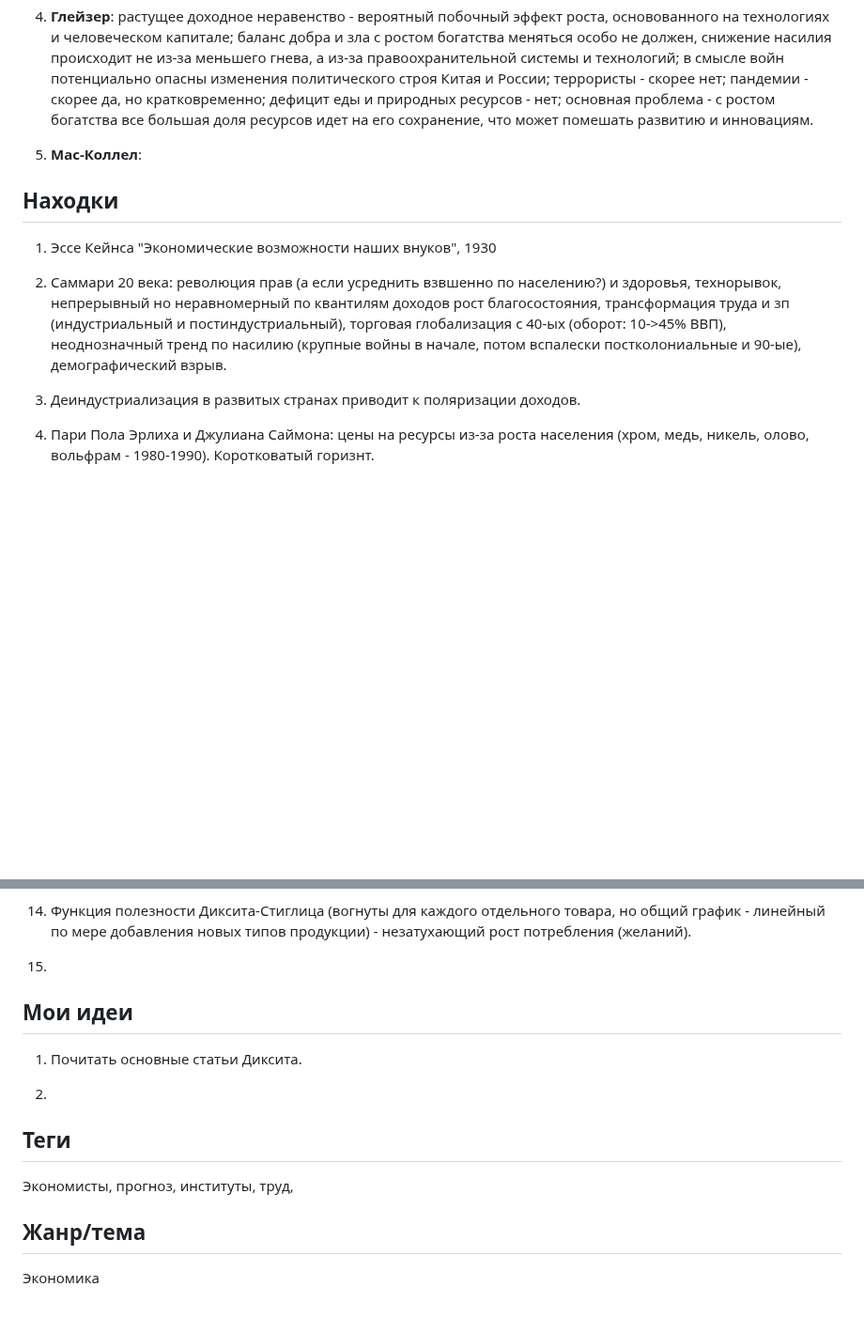
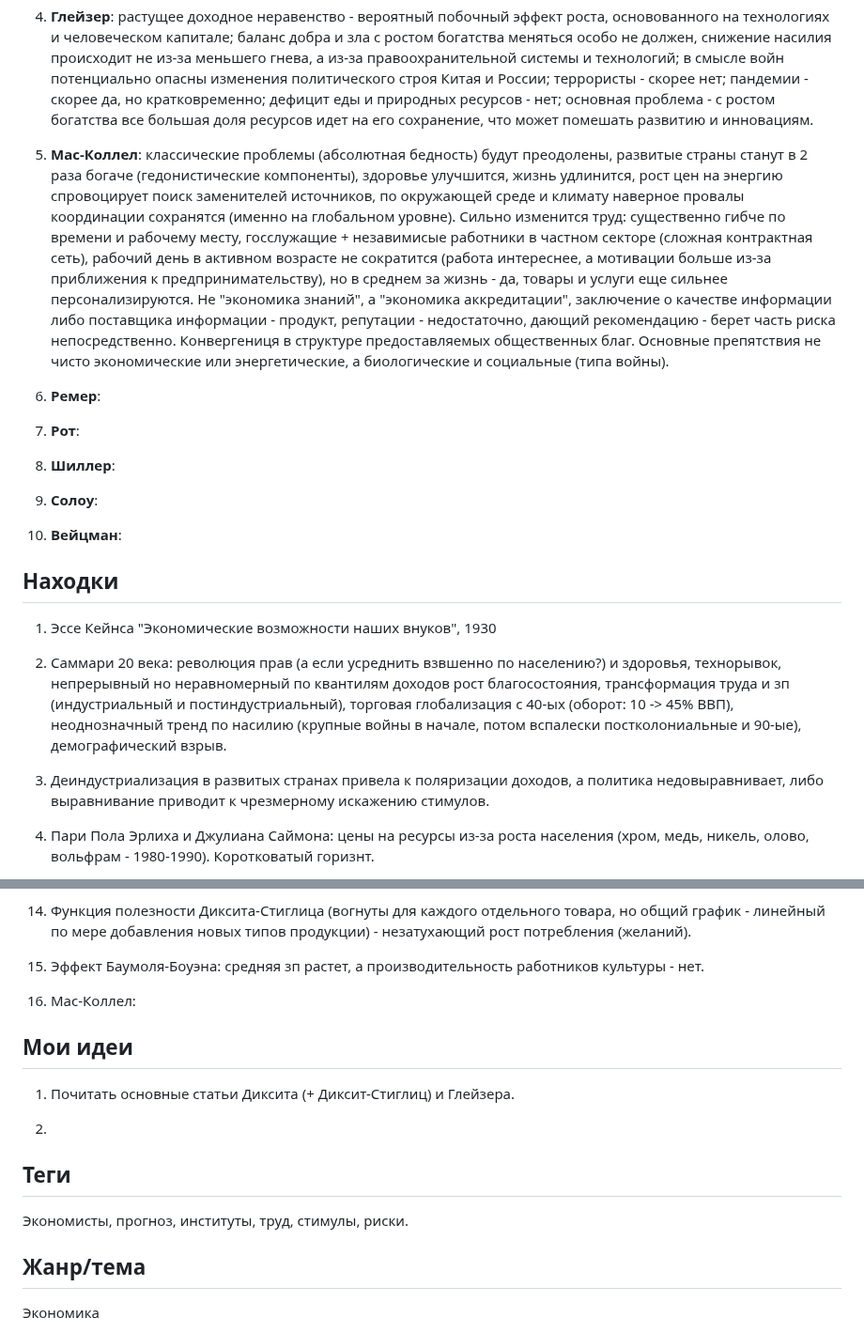
Before and after one commit to iamkulikov/reading_list_books, a Markdown page: reviews/2017_PalaciosHuerta_100yearEconomists.md, 2 parts joined by grey strips. Shown at 94% size. Drawn GitHub-style; blank space fills up the shorter version.

Commit message:
+ 100 years, Ch. 5

```diff
--- a/reviews/2017_PalaciosHuerta_100yearEconomists.md
+++ b/reviews/2017_PalaciosHuerta_100yearEconomists.md
@@ -17,16 +17,26 @@
 
 4. **Глейзер**: растущее доходное неравенство - вероятный побочный эффект роста, основованного на технологиях и человеческом капитале; баланс добра и зла с ростом богатства меняться особо не должен, снижение насилия происходит не из-за меньшего гнева, а из-за правоохранительной системы и технологий; в смысле войн потенциально опасны изменения политического строя Китая и России; террористы - скорее нет; пандемии - скорее да, но кратковременно; дефицит еды и природных ресурсов - нет; основная проблема - с ростом богатства все большая доля ресурсов идет на его сохранение, что может помешать развитию и инновациям.
 
-5. **Мас-Коллел**:
+5. **Мас-Коллел**: классические проблемы (абсолютная бедность) будут преодолены, развитые страны станут в 2 раза богаче (гедонистические компоненты), здоровье улучшится, жизнь удлинится, рост цен на энергию спровоцирует поиск заменителей источников, по окружающей среде и климату наверное провалы координации сохранятся (именно на глобальном уровне). Сильно изменится труд: существенно гибче по времени и рабочему месту, госслужащие + незавимисые работники в частном секторе (сложная контрактная сеть), рабочий день в активном возрасте не сократится (работа интереснее, а мотивации больше из-за приближения к предпринимательству), но в среднем за жизнь - да, товары и услуги еще сильнее персонализируются. Не "экономика знаний", а "экономика аккредитации", заключение о качестве информации либо поставщика информации - продукт, репутации - недостаточно, дающий рекомендацию - берет часть риска непосредственно. Конвергениця в структуре предоставляемых общественных благ. Основные препятствия не чисто экономические или энергетические, а биологические и социальные (типа войны).
+
+6. **Ремер**:
+
+7. **Рот**:
+
+8. **Шиллер**:
+
+9. **Солоу**:
+
+10. **Вейцман**:
 
 
 ## Находки
 
 1. Эссе Кейнса "Экономические возможности наших внуков", 1930
 
-2. Саммари 20 века: революция прав (а если усреднить взвшенно по населению?) и здоровья, технорывок, непрерывный но неравномерный по квантилям доходов рост благосостояния, трансформация труда и зп (индустриальный и постиндустриальный), торговая глобализация с 40-ых (оборот: 10->45% ВВП), неоднозначный тренд по насилию (крупные войны в начале, потом вспалески постколониальные и 90-ые), демографический взрыв.
+2. Саммари 20 века: революция прав (а если усреднить взвшенно по населению?) и здоровья, технорывок, непрерывный но неравномерный по квантилям доходов рост благосостояния, трансформация труда и зп (индустриальный и постиндустриальный), торговая глобализация с 40-ых (оборот: 10 -> 45% ВВП), неоднозначный тренд по насилию (крупные войны в начале, потом вспалески постколониальные и 90-ые), демографический взрыв.
 
-3. Деиндустриализация в развитых странах приводит к поляризации доходов.
+3. Деиндустриализация в развитых странах привела к поляризации доходов, а политика недовыравнивает, либо выравнивание приводит к чрезмерному искажению стимулов.
 
 4. Пари Пола Эрлиха и Джулиана Саймона: цены на ресурсы из-за роста населения (хром, медь, никель, олово, вольфрам - 1980-1990). Коротковатый горизнт.
 
@@ -50,18 +60,20 @@
 
 14. Функция полезности Диксита-Стиглица (вогнуты для каждого отдельного товара, но общий график - линейный по мере добавления новых типов продукции) - незатухающий рост потребления (желаний).
 
-15.
+15. Эффект Баумоля-Боуэна: средняя зп растет, а производительность работников культуры - нет.
+
+16. Мас-Коллел:
 
 ## Мои идеи
 
-1. Почитать основные статьи Диксита.
+1. Почитать основные статьи Диксита (+ Диксит-Стиглиц) и Глейзера.
 
 2.
 
 
 ## Теги
 
-Экономисты, прогноз, институты, труд,
+Экономисты, прогноз, институты, труд, стимулы, риски.
 
 ## Жанр/тема
 
```
